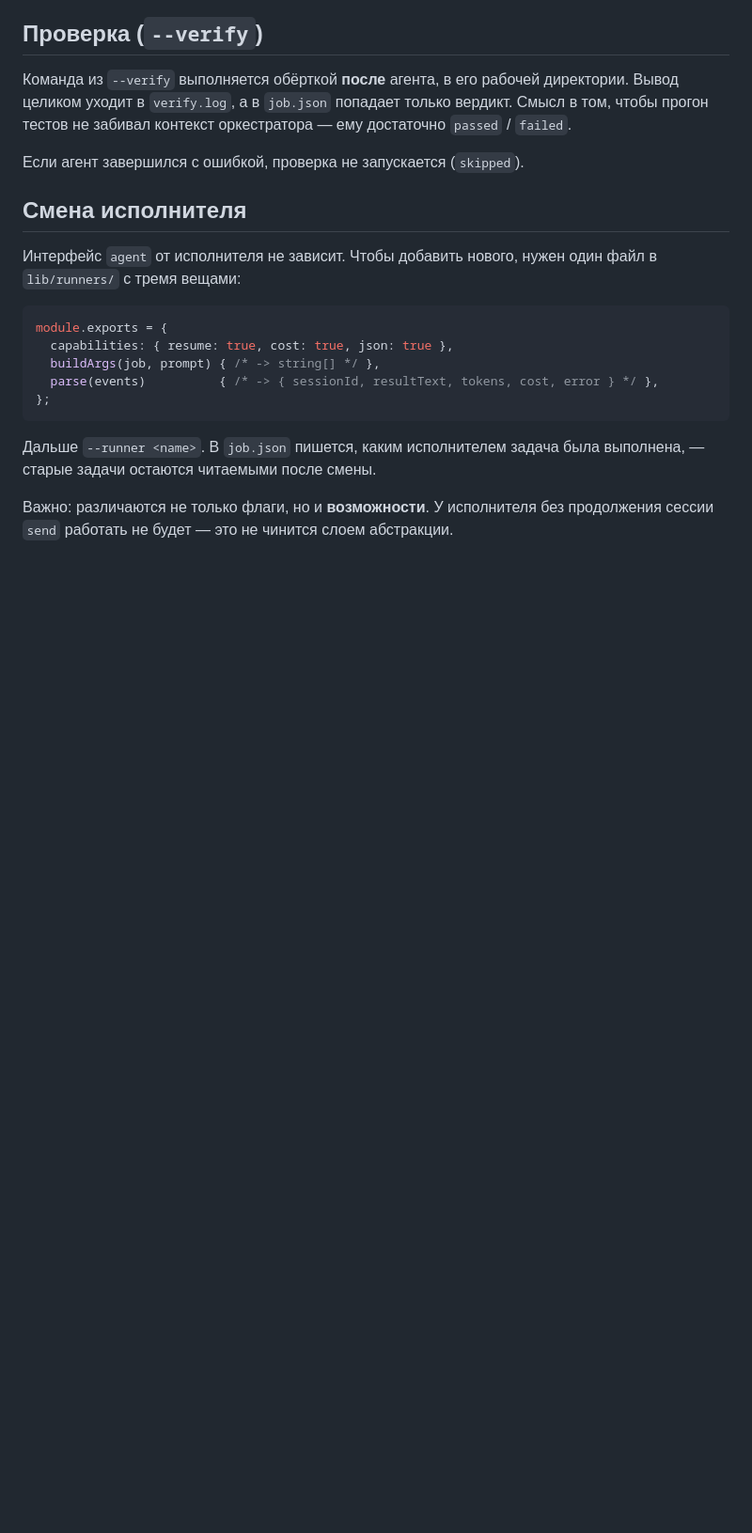
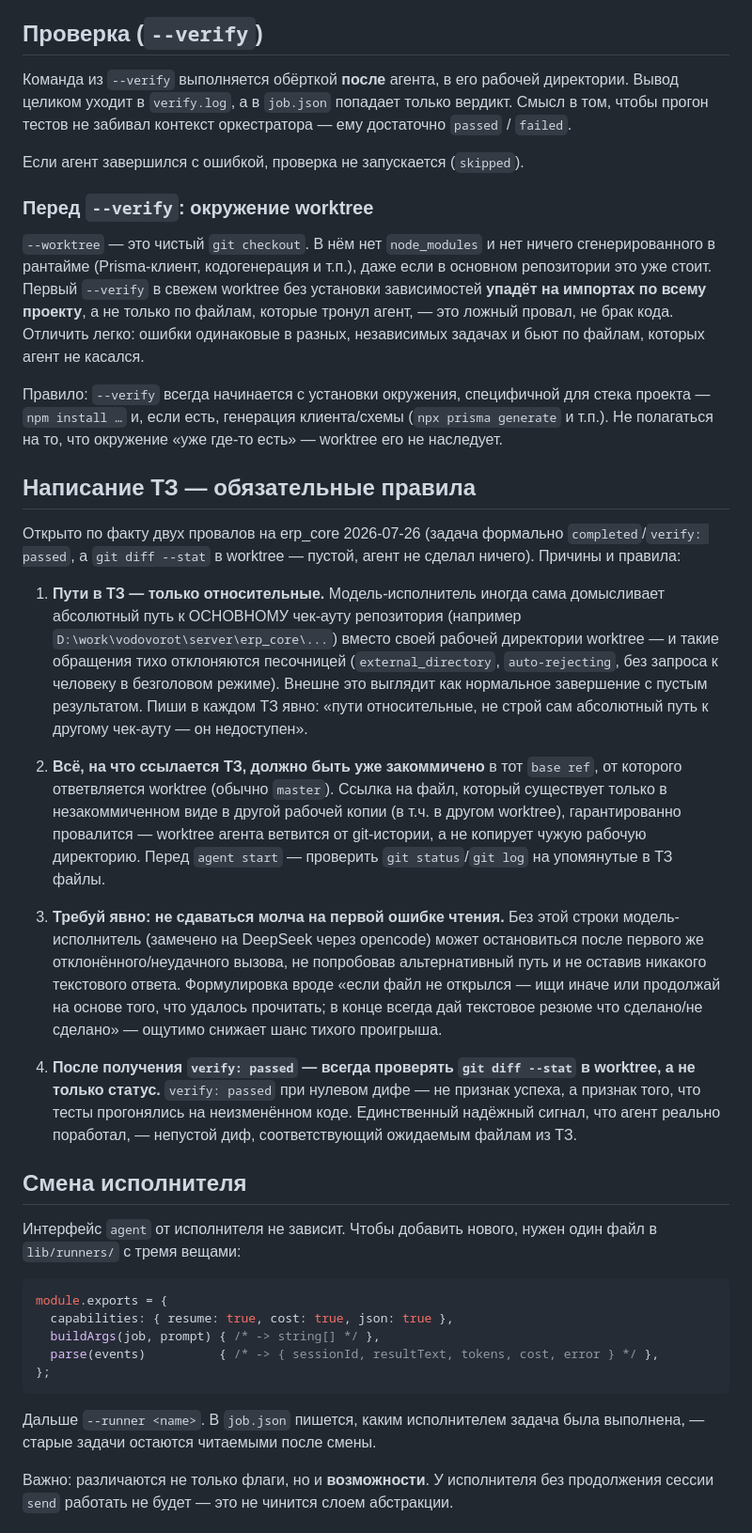
Before and after one commit to solovskiy/ai-orchestrator, a Markdown page: README.md, the part around one of its changes. Shown at 94% size. Rendered like a GitHub page; blank space fills up the shorter version.

Commit message:
docs: чек-лист написания ТЗ + фикс --verify по фактам провалов 2026-07-26
--verify всегда должен поднимать окружение worktree (npm install и т.п.) —
свежий checkout не наследует node_modules. Плюс правила против двух
реальных провалов: модель домысливает абсолютный путь к основному
чек-ауту вместо своей worktree (тихо отклоняется песочницей) и молча
сдаётся на первой ошибке чтения — verify: passed при этом не значит,
что агент что-то сделал (диф пустой).

Co-Authored-By: Claude Sonnet 5 <noreply@anthropic.com>

```diff
--- a/README.md
+++ b/README.md
@@ -82,6 +87,58 @@
 
 Если агент завершился с ошибкой, проверка не запускается (`skipped`).
 
+### Перед `--verify`: окружение worktree
+
+`--worktree` — это чистый `git checkout`. В нём нет `node_modules` и нет
+ничего сгенерированного в рантайме (Prisma-клиент, кодогенерация и т.п.),
+даже если в основном репозитории это уже стоит. Первый `--verify` в свежем
+worktree без установки зависимостей **упадёт на импортах по всему проекту**,
+а не только по файлам, которые тронул агент, — это ложный провал, не брак
+кода. Отличить легко: ошибки одинаковые в разных, независимых задачах и
+бьют по файлам, которых агент не касался.
+
+Правило: `--verify` всегда начинается с установки окружения, специфичной
+для стека проекта — `npm install …` и, если есть, генерация клиента/схемы
+(`npx prisma generate` и т.п.). Не полагаться на то, что окружение «уже
+где-то есть» — worktree его не наследует.
+
+## Написание ТЗ — обязательные правила
+
+Открыто по факту двух провалов на erp_core 2026-07-26 (задача формально
+`completed`/`verify: passed`, а `git diff --stat` в worktree — пустой,
+агент не сделал ничего). Причины и правила:
+
+1. **Пути в ТЗ — только относительные.** Модель-исполнитель иногда сама
+   домысливает абсолютный путь к ОСНОВНОМУ чек-ауту репозитория (например
+   `D:\work\vodovorot\server\erp_core\...`) вместо своей рабочей директории
+   worktree — и такие обращения тихо отклоняются песочницей
+   (`external_directory`, `auto-rejecting`, без запроса к человеку в
+   безголовом режиме). Внешне это выглядит как нормальное завершение с
+   пустым результатом. Пиши в каждом ТЗ явно: «пути относительные, не
+   строй сам абсолютный путь к другому чек-ауту — он недоступен».
+
+2. **Всё, на что ссылается ТЗ, должно быть уже закоммичено** в тот `base
+   ref`, от которого ответвляется worktree (обычно `master`). Ссылка на
+   файл, который существует только в незакоммиченном виде в другой рабочей
+   копии (в т.ч. в другом worktree), гарантированно провалится — worktree
+   агента ветвится от git-истории, а не копирует чужую рабочую директорию.
+   Перед `agent start` — проверить `git status`/`git log` на упомянутые
+   в ТЗ файлы.
+
+3. **Требуй явно: не сдаваться молча на первой ошибке чтения.** Без этой
+   строки модель-исполнитель (замечено на DeepSeek через opencode) может
+   остановиться после первого же отклонённого/неудачного вызова, не
+   попробовав альтернативный путь и не оставив никакого текстового ответа.
+   Формулировка вроде «если файл не открылся — ищи иначе или продолжай на
+   основе того, что удалось прочитать; в конце всегда дай текстовое резюме
+   что сделано/не сделано» — ощутимо снижает шанс тихого проигрыша.
+
+4. **После получения `verify: passed` — всегда проверять `git diff --stat`
+   в worktree, а не только статус.** `verify: passed` при нулевом дифе —
+   не признак успеха, а признак того, что тесты прогонялись на
+   неизменённом коде. Единственный надёжный сигнал, что агент реально
+   поработал, — непустой диф, соответствующий ожидаемым файлам из ТЗ.
+
 ## Смена исполнителя
 
 Интерфейс `agent` от исполнителя не зависит. Чтобы добавить нового, нужен один
```
Also changed, not shown: other parts of README.md (+6 -1 lines).
